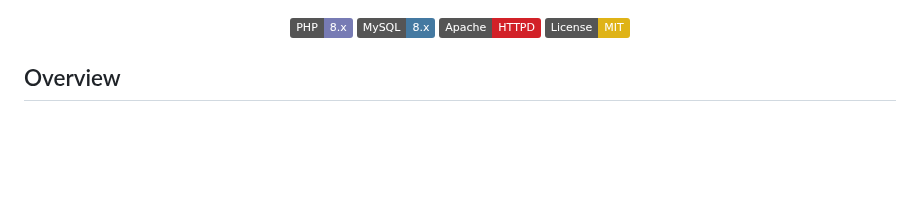
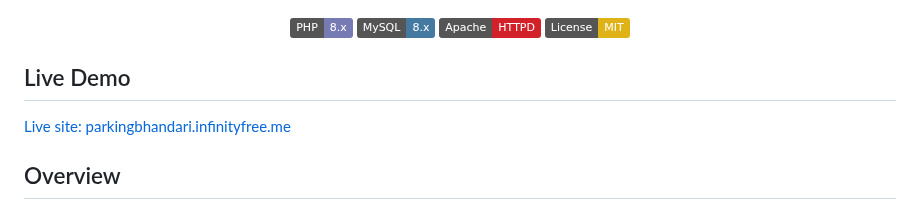
Before and after one commit to Ashish-bhandarii/Parking_Management_System, a Markdown page: README.md, the part around the change. GitHub-like rendering; badges without logos; blank space fills up the shorter version.

Commit message:
docs: add Live Demo link to README

```diff
--- a/README.md
+++ b/README.md
@@ -12,6 +12,10 @@ Effortless reservations, real‑time slot availability, and a powerful admin das
 [![License: MIT](https://img.shields.io/badge/License-MIT-yellow.svg)](#license)
 
 </div>
+
+## Live Demo
+
+[Live site: parkingbhandari.infinityfree.me](https://parkingbhandari.infinityfree.me)
 
 ## Overview
 A PHP/MySQL web app to manage parking areas, vehicle categories, pricing, and user reservations. Built for XAMPP on Windows, but deployable to any Apache + PHP host.
```
